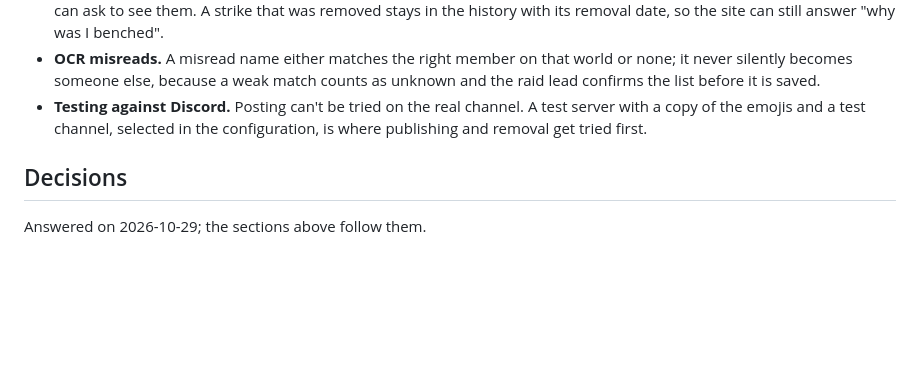
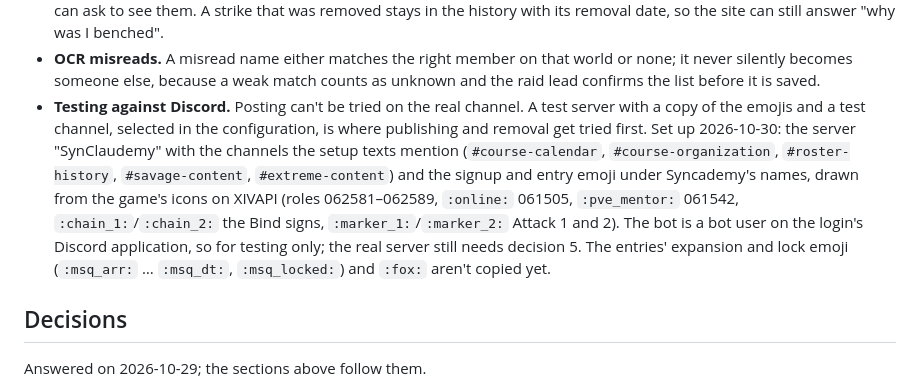
Before and after one commit to cure-mercy/xivsim, a Markdown page: docs/SETUPS_CONCEPT.md, the part around the change. Rendered like a GitHub page; blank space fills up the shorter version.

Commit message:
records the test Discord server for step 1: its channels and the signup and entry emoji drawn from XIVAPI icons under Syncademy's names, the bot on the login's application for testing only, and the entry emoji not copied yet
Co-Authored-By: Claude Opus 5.5 <noreply@anthropic.com>

```diff
--- a/docs/SETUPS_CONCEPT.md
+++ b/docs/SETUPS_CONCEPT.md
@@ -743,7 +743,13 @@ proposal and the import have tests on made-up data; the README and this concept
 - **OCR misreads.** A misread name either matches the right member on that world or none; it never silently becomes
   someone else, because a weak match counts as unknown and the raid lead confirms the list before it is saved.
 - **Testing against Discord.** Posting can't be tried on the real channel. A test server with a copy of the emojis
-  and a test channel, selected in the configuration, is where publishing and removal get tried first.
+  and a test channel, selected in the configuration, is where publishing and removal get tried first. Set up
+  2026-10-30: the server "SynClaudemy" with the channels the setup texts mention (`#course-calendar`,
+  `#course-organization`, `#roster-history`, `#savage-content`, `#extreme-content`) and the signup and entry emoji
+  under Syncademy's names, drawn from the game's icons on XIVAPI (roles 062581–062589, `:online:` 061505,
+  `:pve_mentor:` 061542, `:chain_1:`/`:chain_2:` the Bind signs, `:marker_1:`/`:marker_2:` Attack 1 and 2). The bot
+  is a bot user on the login's Discord application, so for testing only; the real server still needs decision 5. The
+  entries' expansion and lock emoji (`:msq_arr:` … `:msq_dt:`, `:msq_locked:`) and `:fox:` aren't copied yet.
 
 ## Decisions
 
```
